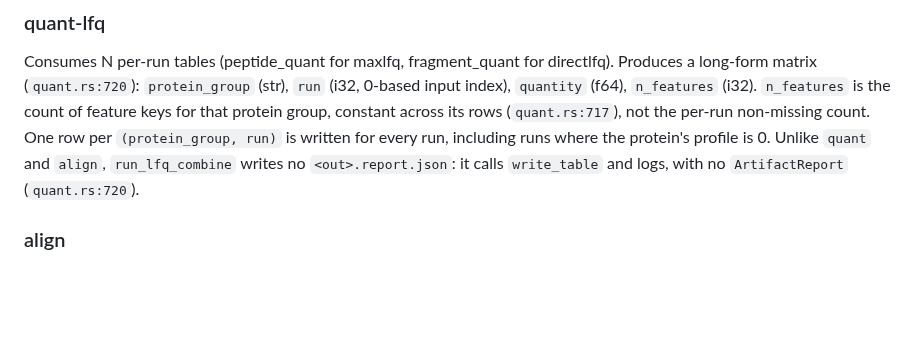
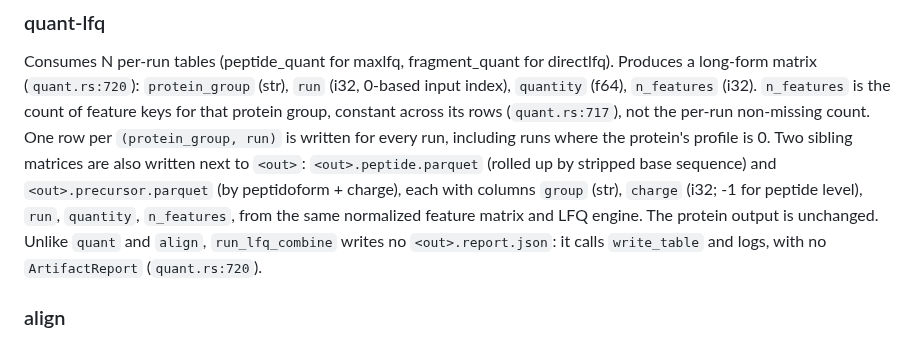
Before and after one commit to CompOmics/MuMDIA, a Markdown page: docs/12_quant_lfq_align_mbr_report_audit.md, the part around the change. GitHub-like rendering; blank space fills up the shorter version.

Commit message:
docs: new config fields + quant-lfq sibling matrices + cardinality column
Reflect the just-landed changes in the tracked guide:
- docs/02: extract.apex_gaussian_sigma_scans and quant.interference_envelope
  (both opt-in, default off, benchmark-gated).
- docs/12: the quant-lfq .peptide.parquet / .precursor.parquet sibling matrices.
- docs/15: the fragment library `cardinality` column.

Docs only.

Co-Authored-By: Claude Opus 4.8 <noreply@anthropic.com>

```diff
--- a/docs/12_quant_lfq_align_mbr_report_audit.md
+++ b/docs/12_quant_lfq_align_mbr_report_audit.md
@@ -88,7 +88,12 @@ Produces a long-form matrix (`quant.rs:720`): `protein_group` (str), `run` (i32,
 0-based input index), `quantity` (f64), `n_features` (i32). `n_features` is the
 count of feature keys for that protein group, constant across its rows (`quant.rs:717`),
 not the per-run non-missing count. One row per `(protein_group, run)` is written for
-every run, including runs where the protein's profile is 0. Unlike `quant` and
+every run, including runs where the protein's profile is 0. Two sibling matrices are
+also written next to `<out>`: `<out>.peptide.parquet` (rolled up by stripped base
+sequence) and `<out>.precursor.parquet` (by peptidoform + charge), each with columns
+`group` (str), `charge` (i32; -1 for peptide level), `run`, `quantity`, `n_features`,
+from the same normalized feature matrix and LFQ engine. The protein output is
+unchanged. Unlike `quant` and
 `align`, `run_lfq_combine` writes no `<out>.report.json`: it calls `write_table` and
 logs, with no `ArtifactReport` (`quant.rs:720`).
 
```
Also changed, not shown: docs/02_config_and_data_model.md (+2 -0 lines), docs/15_data_dictionary.md (+1 -0 lines).
